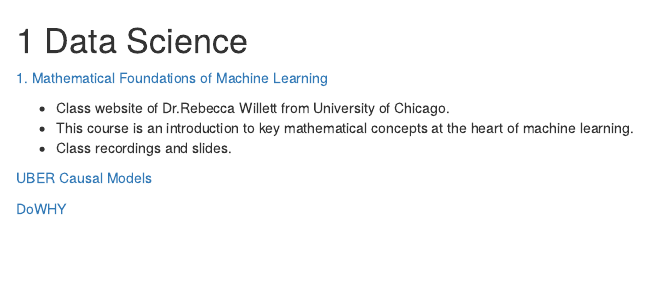
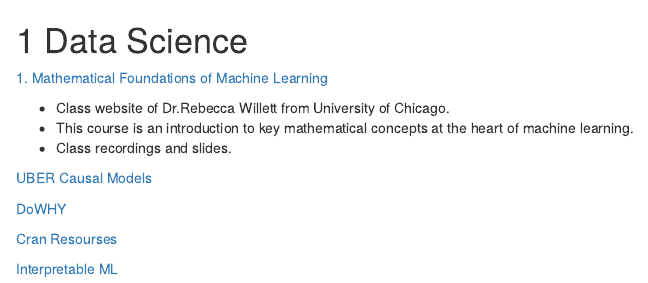
Before and after one commit to davutemrah/3_Resources, an R Markdown document (01-full_class_notes.Rmd): the page in a window 1100 px wide, from its top. Rendered offline with R 4.5, knitr and Pandoc, with nearby package versions; drawn as R Markdown's standard HTML page in place of the format the file asks for.

Commit message:
dec9 update

```diff
--- a/01-full_class_notes.Rmd
+++ b/01-full_class_notes.Rmd
@@ -11,3 +11,9 @@
 
 
 [DoWHY](https://www.microsoft.com/en-us/research/blog/dowhy-evolves-to-independent-pywhy-model-to-help-causal-inference-grow/)
+
+
+[Cran Resourses](https://cran.r-project.org/web/views/Econometrics.html)
+
+
+[Interpretable ML](https://christophm.github.io/interpretable-ml-book/)
```
Also changed, not shown: docs/search_index.json, 5 other files.
